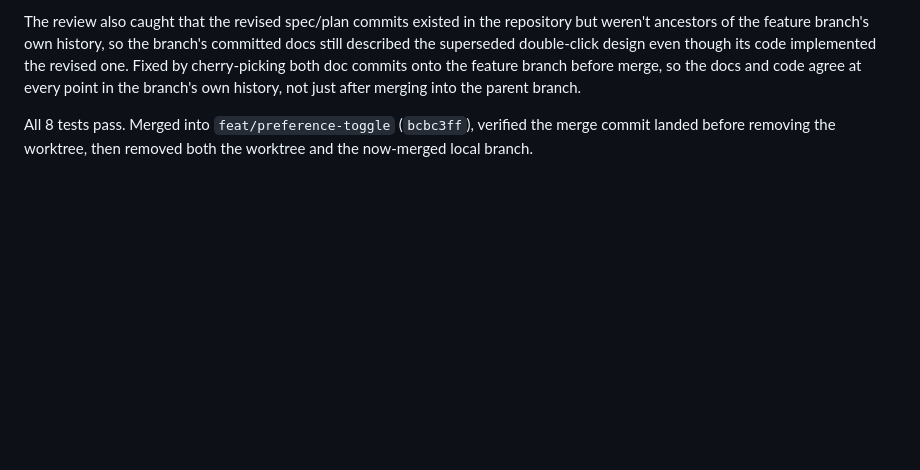
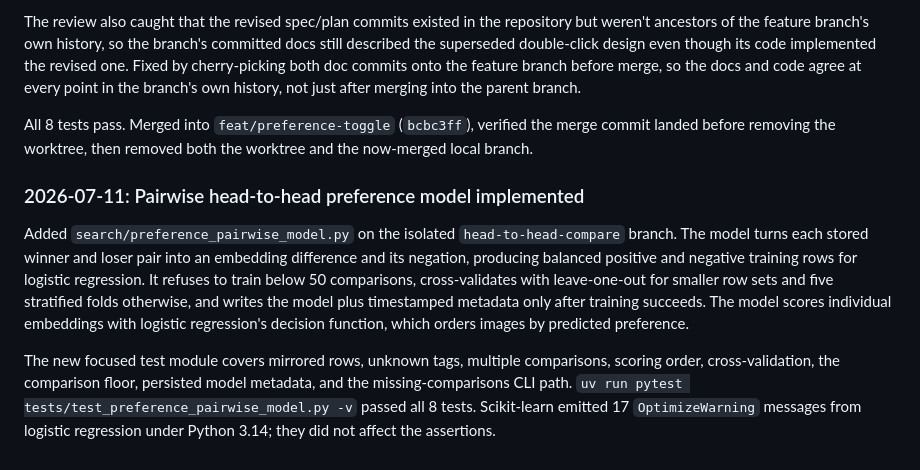
Before and after one commit to jeremysball/clawmarks, a Markdown page: notes/lab_notebook.md, the part around the change. Drawn GitHub-style; blank space fills up the shorter version.

Commit message:
docs(notebook): log pairwise preference model implementation

```diff
--- a/notes/lab_notebook.md
+++ b/notes/lab_notebook.md
@@ -1308,3 +1308,9 @@ That verification used mouse `.click()`, and a subsequent independent code revie
 The review also caught that the revised spec/plan commits existed in the repository but weren't ancestors of the feature branch's own history, so the branch's committed docs still described the superseded double-click design even though its code implemented the revised one. Fixed by cherry-picking both doc commits onto the feature branch before merge, so the docs and code agree at every point in the branch's own history, not just after merging into the parent branch.
 
 All 8 tests pass. Merged into `feat/preference-toggle` (`bcbc3ff`), verified the merge commit landed before removing the worktree, then removed both the worktree and the now-merged local branch.
+
+### 2026-07-11: Pairwise head-to-head preference model implemented
+
+Added `search/preference_pairwise_model.py` on the isolated `head-to-head-compare` branch. The model turns each stored winner and loser pair into an embedding difference and its negation, producing balanced positive and negative training rows for logistic regression. It refuses to train below 50 comparisons, cross-validates with leave-one-out for smaller row sets and five stratified folds otherwise, and writes the model plus timestamped metadata only after training succeeds. The model scores individual embeddings with logistic regression's decision function, which orders images by predicted preference.
+
+The new focused test module covers mirrored rows, unknown tags, multiple comparisons, scoring order, cross-validation, the comparison floor, persisted model metadata, and the missing-comparisons CLI path. `uv run pytest tests/test_preference_pairwise_model.py -v` passed all 8 tests. Scikit-learn emitted 17 `OptimizeWarning` messages from logistic regression under Python 3.14; they did not affect the assertions.
```
